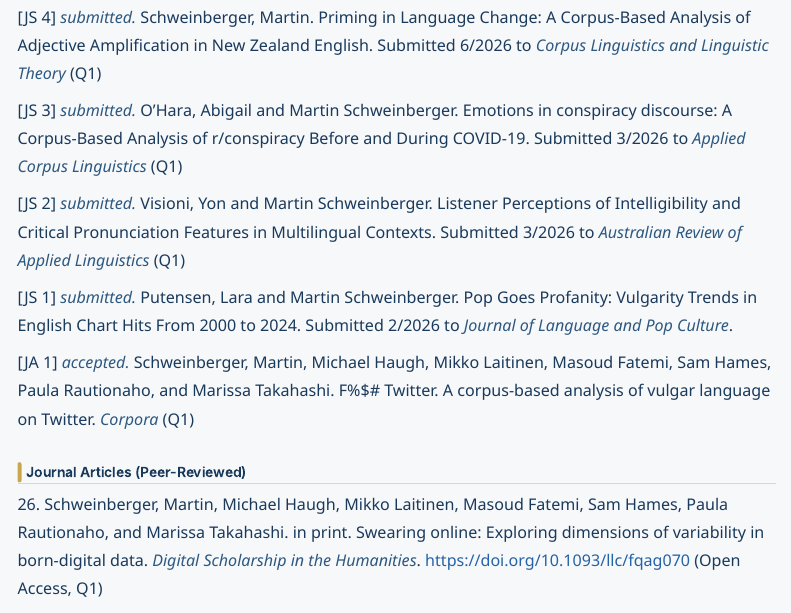
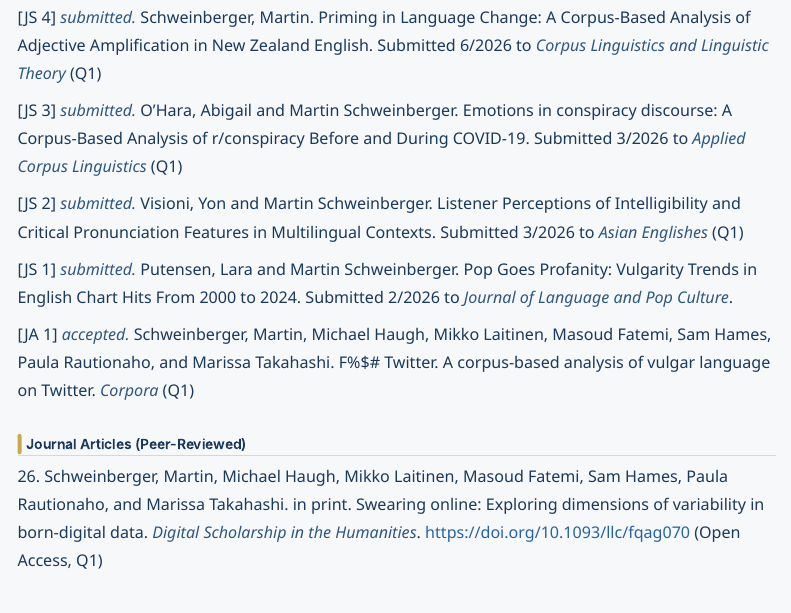
Before and after one commit to MartinSchweinberger/MartinSchweinberger.github.io, a Quarto document (publications.qmd): the page in a window 1100 px wide, from 790 px down. Rendered offline with R 4.5, knitr and Pandoc in place of Quarto, with nearby package versions; menus at the side of the page are left out.

Commit message:
pub update

```diff
--- a/publications.qmd
+++ b/publications.qmd
@@ -42,7 +42,7 @@ In Michael Falk, Simon Burrows (Eds.), *Building Digital Humanities*. Radboud Un
 
 [JS 3] *submitted.* O'Hara, Abigail and Martin Schweinberger. Emotions in conspiracy discourse: A Corpus-Based Analysis of r/conspiracy Before and During COVID-19. Submitted 3/2026 to [*Applied Corpus Linguistics*](https://www.scimagojr.com/journalsearch.php?q=21101184500&tip=sid&clean=0)  (Q1)
 
-[JS 2] *submitted.* Visioni, Yon and Martin Schweinberger. Listener Perceptions of Intelligibility and Critical Pronunciation Features in Multilingual Contexts. Submitted 3/2026 to [*Australian Review of Applied Linguistics*](https://www.scimagojr.com/journalsearch.php?q=5700177090&tip=sid&clean=0)  (Q1)
+[JS 2] *submitted.* Visioni, Yon and Martin Schweinberger. Listener Perceptions of Intelligibility and Critical Pronunciation Features in Multilingual Contexts. Submitted 3/2026 to [*Asian Englishes *](https://www.scimagojr.com/journalsearch.php?q=21100829148&tip=sid&clean=0)  (Q1)
 
 [JS 1] *submitted.* Putensen, Lara and Martin Schweinberger. Pop Goes Profanity: Vulgarity Trends in English Chart Hits From 2000 to 2024. Submitted 2/2026 to *Journal of Language and Pop Culture*.
 
```
Also changed, not shown: docs/search.json, 2 other files.
